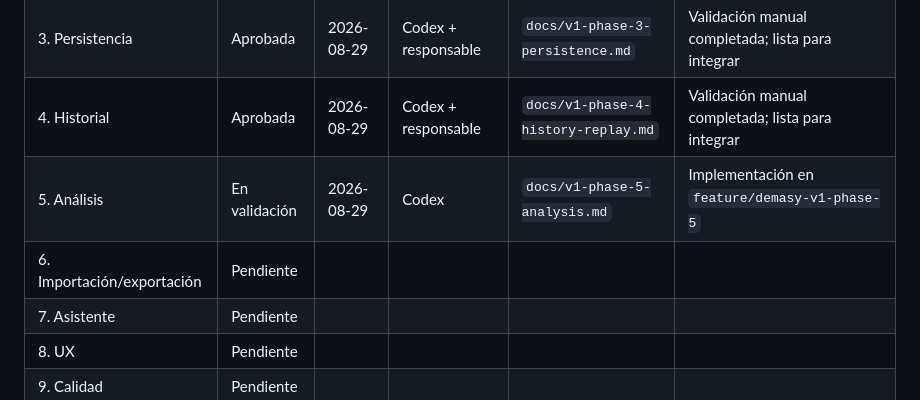
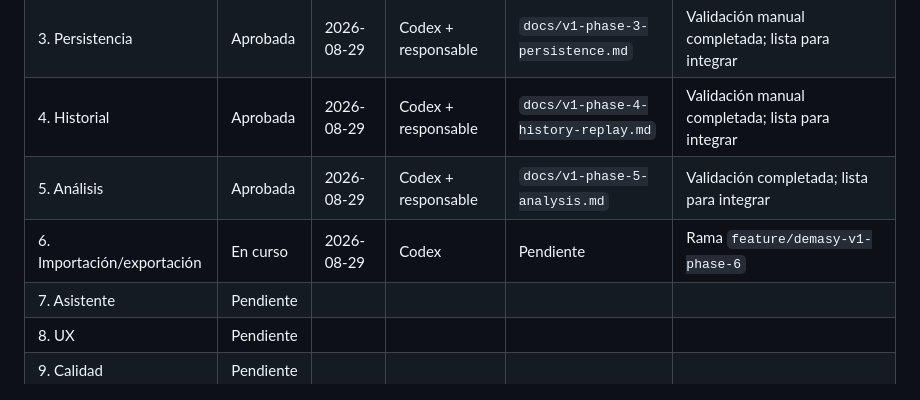
Before and after one commit to ivomeroi/demasy, a Markdown page: docs/v1-implementation-plan.md, the part around the change. Rendered like a GitHub page.

Commit message:
Approve DEMASY v1 phase 5

```diff
--- a/docs/v1-implementation-plan.md
+++ b/docs/v1-implementation-plan.md
@@ -1177,8 +1177,8 @@ Actualizar esta tabla al cerrar cada punto de validación:
 | 2. Grabación | Aprobada | 2026-08-27 | Codex + responsable | `docs/v1-phase-2-recording.md` | Integrada en `feature/demasy-v1` |
 | 3. Persistencia | Aprobada | 2026-08-29 | Codex + responsable | `docs/v1-phase-3-persistence.md` | Validación manual completada; lista para integrar |
 | 4. Historial | Aprobada | 2026-08-29 | Codex + responsable | `docs/v1-phase-4-history-replay.md` | Validación manual completada; lista para integrar |
-| 5. Análisis | En validación | 2026-08-29 | Codex | `docs/v1-phase-5-analysis.md` | Implementación en `feature/demasy-v1-phase-5` |
-| 6. Importación/exportación | Pendiente | | | | |
+| 5. Análisis | Aprobada | 2026-08-29 | Codex + responsable | `docs/v1-phase-5-analysis.md` | Validación completada; lista para integrar |
+| 6. Importación/exportación | En curso | 2026-08-29 | Codex | Pendiente | Rama `feature/demasy-v1-phase-6` |
 | 7. Asistente | Pendiente | | | | |
 | 8. UX | Pendiente | | | | |
 | 9. Calidad | Pendiente | | | | |
```
Also changed, not shown: docs/session-handoff.md (+1 -1 lines), docs/v1-phase-5-analysis.md (+2 -2 lines).
